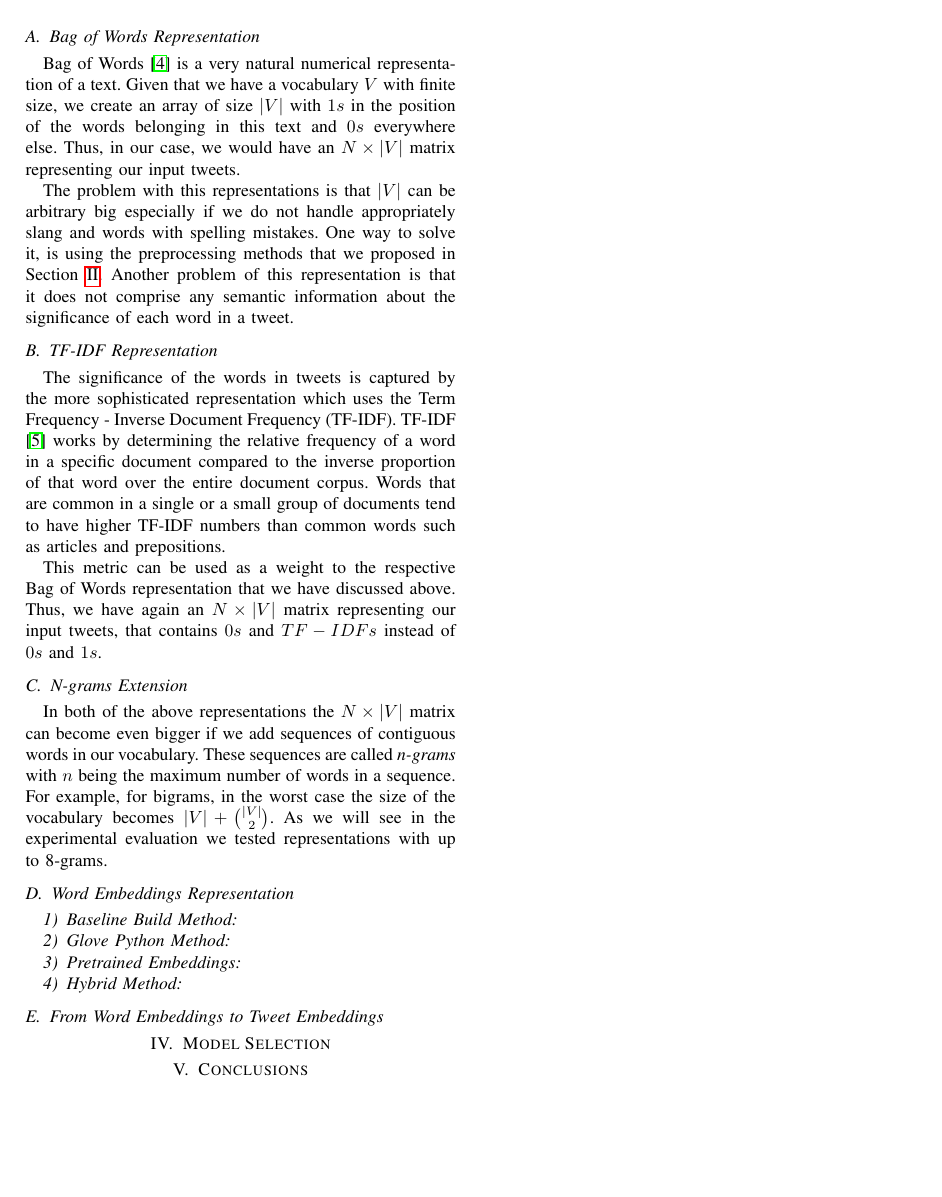
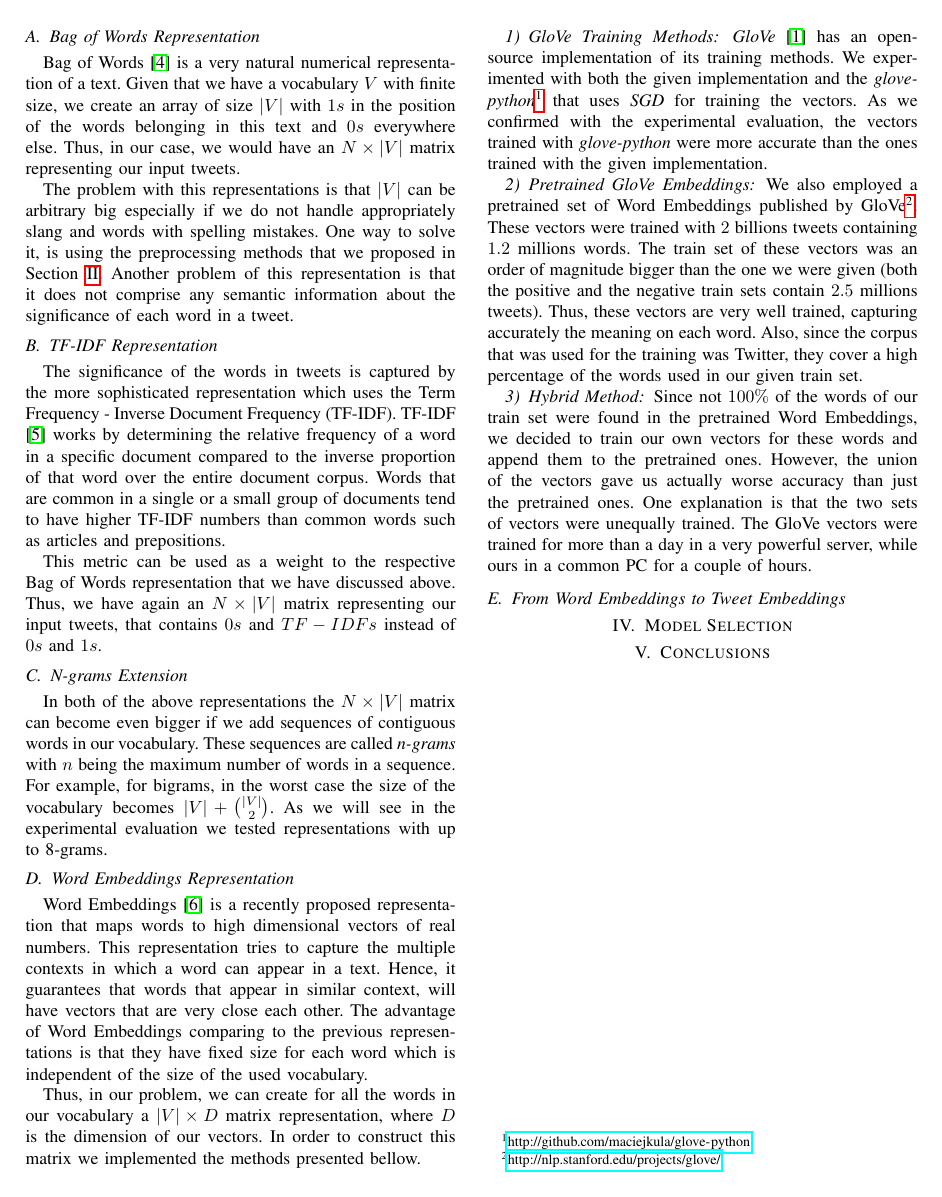
Before and after one commit to dsar/Twitter_Sentiment_Analysis, a LaTeX paper (report/report.tex, which reads report/tweetRepresentations.tex): page 2 of 3. The pictures show the PDF file report/report.pdf that the author committed with the source.

Commit message:
Report: Word Embeddings.

```diff
--- a/report/tweetRepresentations.tex
+++ b/report/tweetRepresentations.tex
@@ -46,13 +46,40 @@ and used in our classification problem.
 
 
 \subsection{Word Embeddings Representation}
+Word Embeddings \cite{DBLP:journals/corr/MikolovSCCD13} is a recently proposed representation that maps words to high dimensional vectors of real numbers.
+This representation tries to capture the multiple contexts in which a word can appear in a text.
+Hence, it guarantees that words that appear in similar context, will have vectors that are very close each other.
+The advantage of Word Embeddings comparing to the previous representations is that
+they have fixed size for each word which is independent of the size of the used vocabulary.
 
-\subsubsection{Baseline Build Method}
+Thus, in our problem, we can create for all the words in our vocabulary a $|V| \times D$ matrix representation,
+where $D$ is the dimension of our vectors.
+In order to construct this matrix we implemented the methods presented bellow.
 
-\subsubsection{Glove Python Method}
 
-\subsubsection{Pretrained Embeddings}
+\subsubsection{GloVe Training Methods}
+\textit{GloVe} \cite{pennington2014glove} has an open-source implementation of its training methods.
+We experimented with both the given implementation and the \textit{glove-python}\footnote{\url{http://github.com/maciejkula/glove-python}}
+that uses \textit{SGD} for training the vectors.
+As we confirmed with the experimental evaluation, the vectors trained with \textit{glove-python} were
+more accurate than the ones trained with the given implementation.
+
+
+\subsubsection{Pretrained GloVe Embeddings}
+We also employed a pretrained set of Word Embeddings published by GloVe\footnote{\url{http://nlp.stanford.edu/projects/glove/}}.
+These vectors were trained with $2$ billions tweets containing $1.2$ millions words.
+The train set of these vectors was an order of magnitude bigger than the one we were given
+(both the positive and the negative train sets contain $2.5$ millions tweets).
+Thus, these vectors are very well trained, capturing accurately the meaning on each word.
+Also, since the corpus that was used for the training was Twitter, they cover a high percentage of
+the words used in our given train set.
 
 \subsubsection{Hybrid Method}
+Since not $100\%$ of the words of our train set were found in the pretrained Word Embeddings, we decided to train our own vectors for these words and append them to the pretrained ones.
+However, the union of the vectors gave us actually worse accuracy than just the pretrained ones.
+One explanation is that the two sets of vectors were unequally trained.
+The GloVe vectors were trained for more than a day in a very powerful server, while ours in a common PC for a couple of hours.
+
+
 
 \subsection{From Word Embeddings to Tweet Embeddings}
```
Also changed, not shown: report/literature.bib (+20 -0 lines), report/report.pdf.
